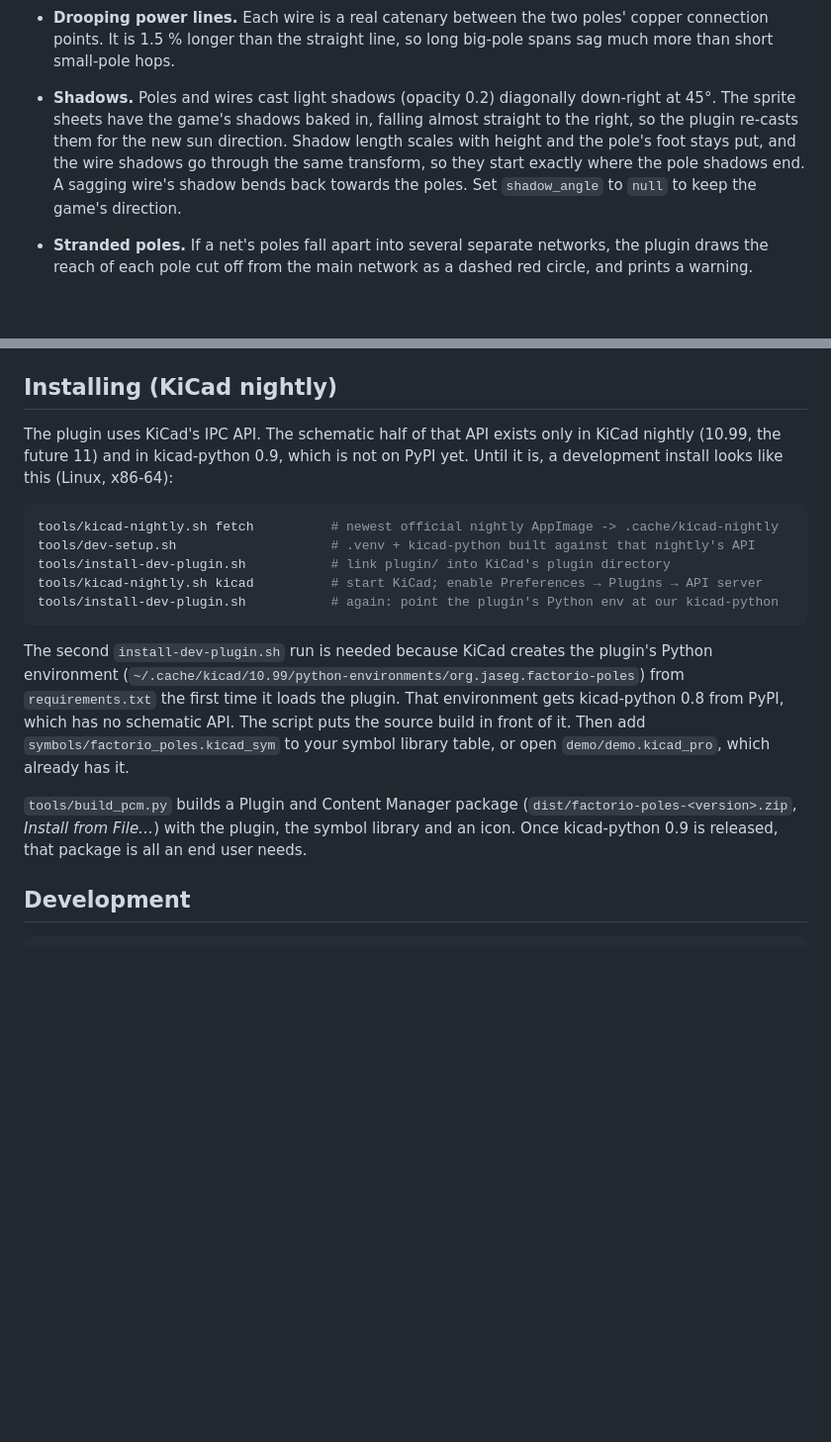
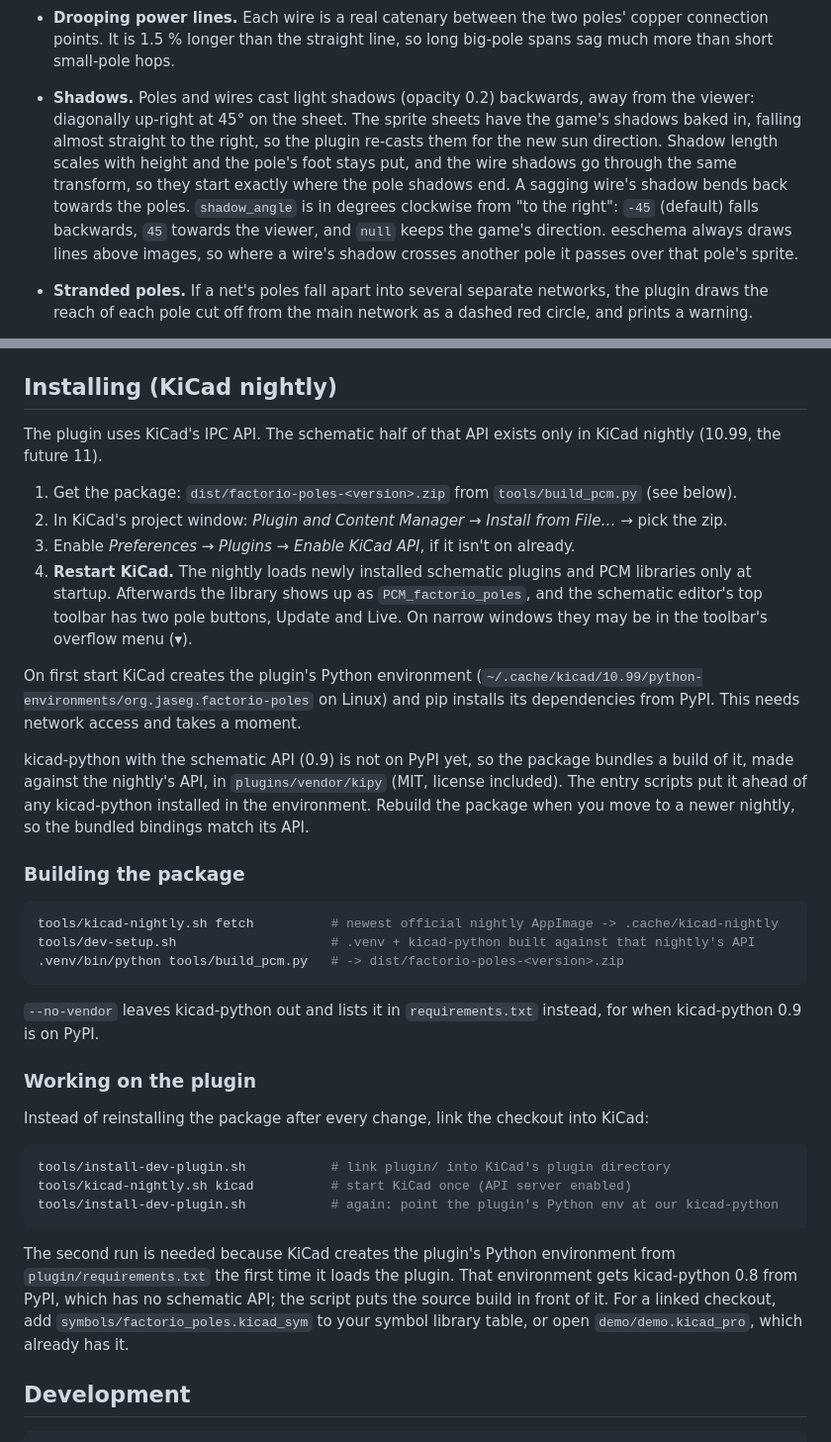
Before and after one commit to jaseg/temp-workspace, a Markdown page: README.md, 2 parts joined by grey strips. Shown at 99% size. Rendered like a GitHub page; blank space fills up the shorter version.

````diff
--- a/README.md
+++ b/README.md
@@ -35,13 +35,15 @@ the way they do in the game.
 * **Drooping power lines.** Each wire is a real catenary between the two poles' copper
   connection points. It is 1.5 % longer than the straight line, so long big-pole spans
   sag much more than short small-pole hops.
-* **Shadows.** Poles and wires cast light shadows (opacity 0.2) diagonally down-right at
-  45°. The sprite sheets have the game's shadows baked in, falling almost straight to the
+* **Shadows.** Poles and wires cast light shadows (opacity 0.2) backwards, away from the
+  viewer: diagonally up-right at 45° on the sheet. The sprite sheets have the game's shadows baked in, falling almost straight to the
   right, so the plugin re-casts them for the new sun direction. Shadow length scales with
   height and the pole's foot stays put, and the wire shadows go through the same
   transform, so they start exactly where the pole shadows end. A sagging wire's shadow
-  bends back towards the poles. Set `shadow_angle` to `null` to keep the game's
-  direction.
+  bends back towards the poles. `shadow_angle` is in degrees clockwise from "to the
+  right": `-45` (default) falls backwards, `45` towards the viewer, and `null` keeps the
+  game's direction. eeschema always draws lines above images, so where a wire's shadow
+  crosses another pole it passes over that pole's sprite.
 * **Stranded poles.** If a net's poles fall apart into several separate networks, the
   plugin draws the reach of each pole cut off from the main network as a dashed red
   circle, and prints a warning.
@@ -123,28 +125,54 @@ release art, keeping file names and sizes, and build the package.
 ## Installing (KiCad nightly)
 
 The plugin uses KiCad's IPC API. The schematic half of that API exists only in KiCad
-nightly (10.99, the future 11) and in kicad-python 0.9, which is not on PyPI yet. Until
-it is, a development install looks like this (Linux, x86-64):
+nightly (10.99, the future 11).
+
+1. Get the package: `dist/factorio-poles-<version>.zip` from `tools/build_pcm.py`
+   (see below).
+2. In KiCad's project window: *Plugin and Content Manager → Install from File…* → pick
+   the zip.
+3. Enable *Preferences → Plugins → Enable KiCad API*, if it isn't on already.
+4. **Restart KiCad.** The nightly loads newly installed schematic plugins and PCM
+   libraries only at startup. Afterwards the library shows up as `PCM_factorio_poles`,
+   and the schematic editor's top toolbar has two pole buttons, Update and Live. On
+   narrow windows they may be in the toolbar's overflow menu (▾).
+
+On first start KiCad creates the plugin's Python environment
+(`~/.cache/kicad/10.99/python-environments/org.jaseg.factorio-poles` on Linux) and pip
+installs its dependencies from PyPI. This needs network access and takes a moment.
+
+kicad-python with the schematic API (0.9) is not on PyPI yet, so the package bundles a
+build of it, made against the nightly's API, in `plugins/vendor/kipy` (MIT, license
+included). The entry scripts put it ahead of any kicad-python installed in the
+environment. Rebuild the package when you move to a newer nightly, so the bundled
+bindings match its API.
+
+### Building the package
 
 ```bash
 tools/kicad-nightly.sh fetch          # newest official nightly AppImage -> .cache/kicad-nightly
 tools/dev-setup.sh                    # .venv + kicad-python built against that nightly's API
+.venv/bin/python tools/build_pcm.py   # -> dist/factorio-poles-<version>.zip
+```
+
+`--no-vendor` leaves kicad-python out and lists it in `requirements.txt` instead, for
+when kicad-python 0.9 is on PyPI.
+
+### Working on the plugin
+
+Instead of reinstalling the package after every change, link the checkout into KiCad:
+
+```bash
 tools/install-dev-plugin.sh           # link plugin/ into KiCad's plugin directory
-tools/kicad-nightly.sh kicad          # start KiCad; enable Preferences → Plugins → API server
+tools/kicad-nightly.sh kicad          # start KiCad once (API server enabled)
 tools/install-dev-plugin.sh           # again: point the plugin's Python env at our kicad-python
 ```
 
-The second `install-dev-plugin.sh` run is needed because KiCad creates the plugin's
-Python environment (`~/.cache/kicad/10.99/python-environments/org.jaseg.factorio-poles`)
-from `requirements.txt` the first time it loads the plugin. That environment gets
-kicad-python 0.8 from PyPI, which has no schematic API. The script puts the source build
-in front of it. Then add `symbols/factorio_poles.kicad_sym` to your symbol library table,
-or open `demo/demo.kicad_pro`, which already has it.
-
-`tools/build_pcm.py` builds a Plugin and Content Manager package
-(`dist/factorio-poles-<version>.zip`, *Install from File…*) with the plugin, the symbol
-library and an icon. Once kicad-python 0.9 is released, that package is all an end
-user needs.
+The second run is needed because KiCad creates the plugin's Python environment from
+`plugin/requirements.txt` the first time it loads the plugin. That environment gets
+kicad-python 0.8 from PyPI, which has no schematic API; the script puts the source build
+in front of it. For a linked checkout, add `symbols/factorio_poles.kicad_sym` to your
+symbol library table, or open `demo/demo.kicad_pro`, which already has it.
 
 ## Development
 
````
Also changed, not shown: other parts of README.md (+1 -1 lines), docs/demo.png, 9 other files.
